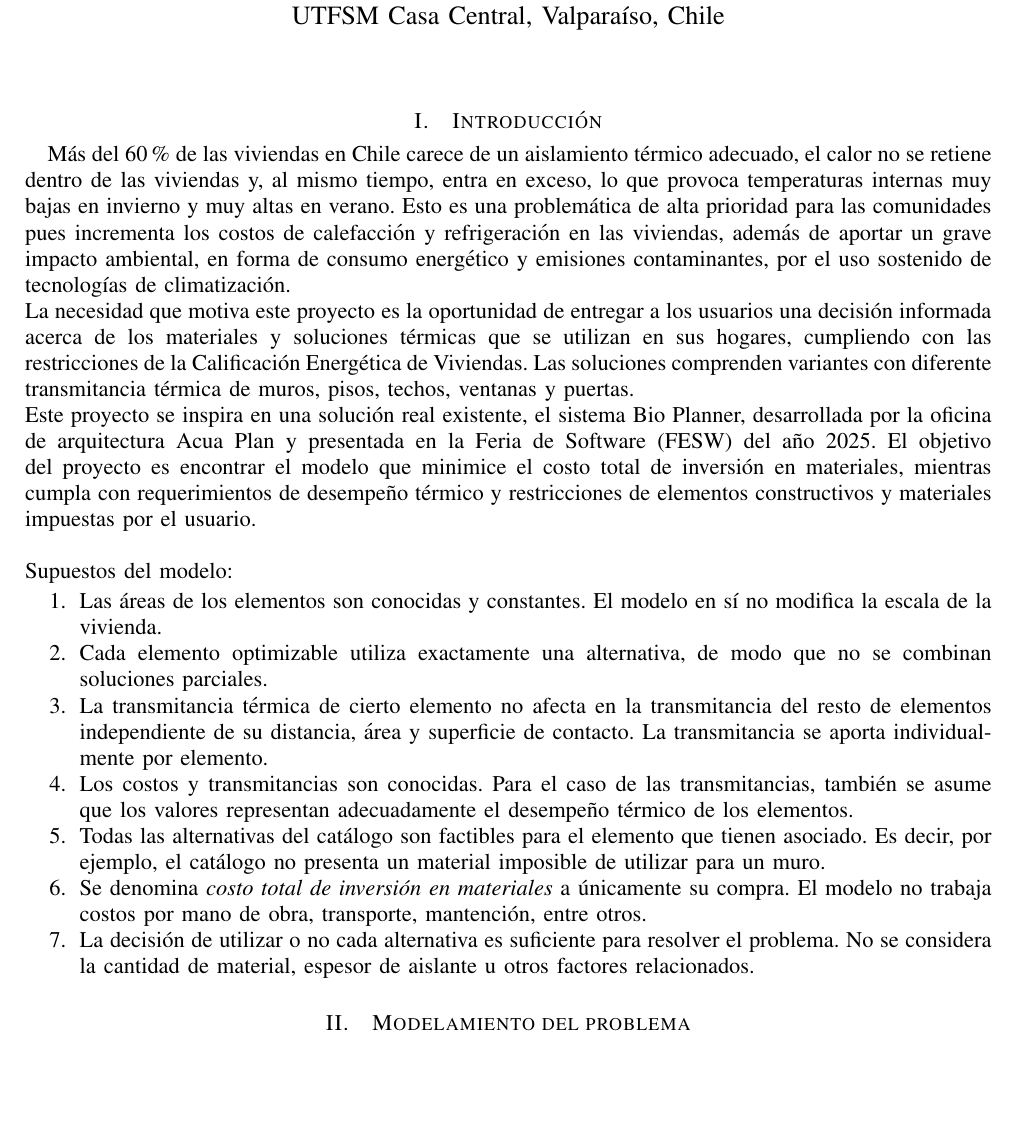
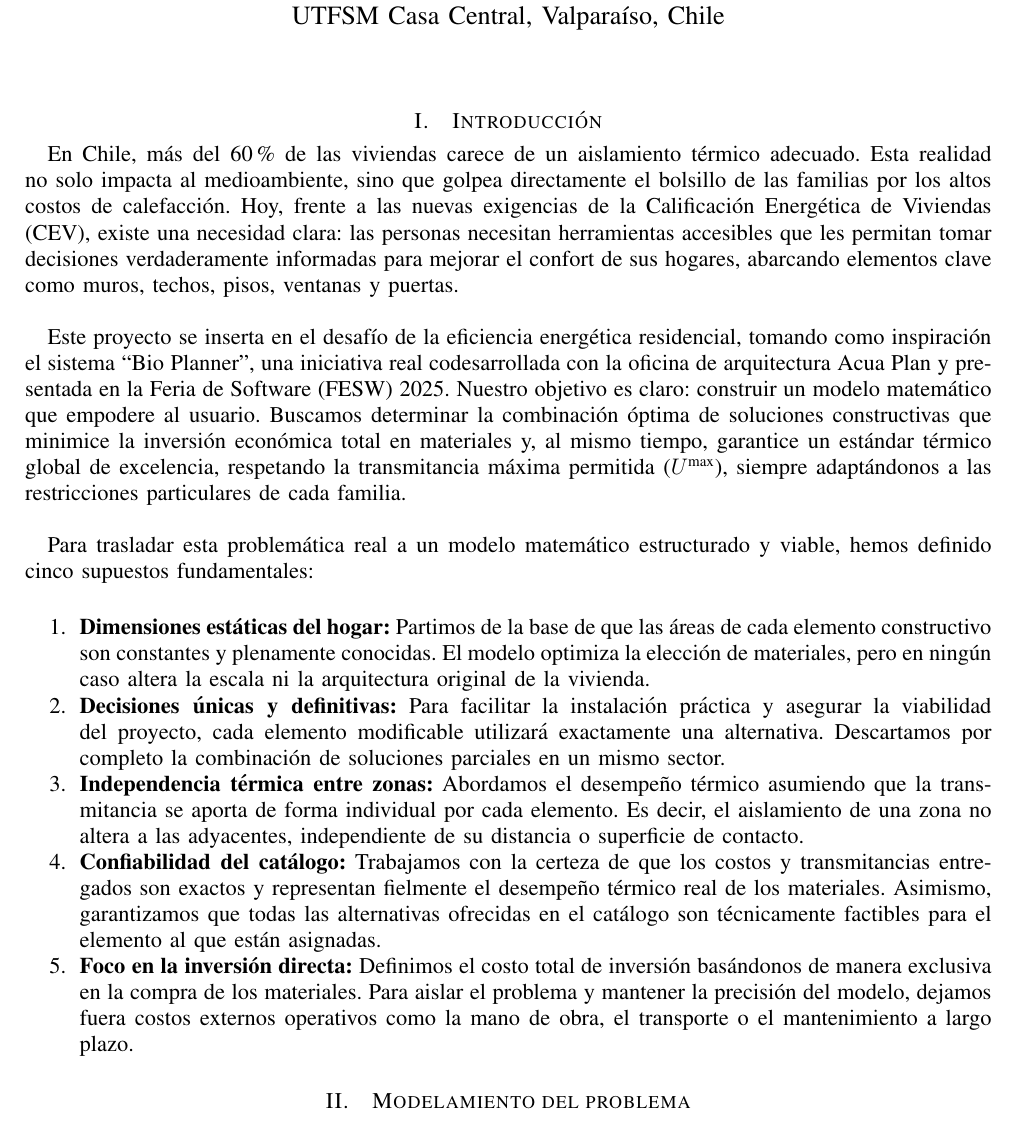
Before and after one commit to Choripan-18/OPT-1, a LaTeX paper (informe/main.tex, which reads informe/secciones/01_intro.tex): part of page 1 of 7, cut so that both start at the same text, the shorter picture padded with empty space. Compiled offline with LaTeX, dvips and Ghostscript.

Commit message:
Revise introducción y supuestos del modelo
Se actualiza la introducción para reflejar la problemática del aislamiento térmico en viviendas chilenas y se definen los supuestos del modelo matemático propuesto.

```diff
--- a/informe/secciones/01_intro.tex
+++ b/informe/secciones/01_intro.tex
@@ -1,16 +1,14 @@
 \section{Introducci\'on}
-Más del 60\% de las viviendas en Chile carece de un aislamiento térmico adecuado, el calor no se retiene dentro de las viviendas y, al mismo tiempo, entra en exceso, lo que provoca temperaturas internas muy bajas en invierno y muy altas en verano. Esto es una problemática de alta prioridad para las comunidades pues incrementa los costos de calefacción y refrigeración en las viviendas, además de aportar un grave impacto ambiental, en forma de consumo energético y emisiones contaminantes, por el uso sostenido de tecnologías de climatización.
-\newline La necesidad que motiva este proyecto es la oportunidad de entregar a los usuarios una decisión informada acerca de los materiales y soluciones térmicas que se utilizan en sus hogares, cumpliendo con las restricciones de la Calificación Energética de Viviendas. Las soluciones comprenden variantes con diferente transmitancia térmica de muros, pisos, techos, ventanas y puertas.
-\newline Este proyecto se inspira en una solución real existente, el sistema Bio Planner, desarrollada por la oficina de arquitectura Acua Plan y presentada en la Feria de Software (FESW) del año 2025. El objetivo del proyecto es encontrar el modelo que minimice el costo total de inversión en materiales, mientras cumpla con requerimientos de desempeño térmico y restricciones de elementos constructivos y materiales impuestas por el usuario.
-\newline
-\newline
-Supuestos del modelo:
+
+En Chile, más del 60\% de las viviendas carece de un aislamiento térmico adecuado. Esta realidad no solo impacta al medioambiente, sino que golpea directamente el bolsillo de las familias por los altos costos de calefacción. Hoy, frente a las nuevas exigencias de la Calificación Energética de Viviendas (CEV), existe una necesidad clara: las personas necesitan herramientas accesibles que les permitan tomar decisiones verdaderamente informadas para mejorar el confort de sus hogares, abarcando elementos clave como muros, techos, pisos, ventanas y puertas.\\
+
+Este proyecto se inserta en el desafío de la eficiencia energética residencial, tomando como inspiración el sistema ``Bio Planner'', una iniciativa real codesarrollada con la oficina de arquitectura Acua Plan y presentada en la Feria de Software (FESW) 2025. Nuestro objetivo es claro: construir un modelo matemático que empodere al usuario. Buscamos determinar la combinación óptima de soluciones constructivas que minimice la inversión económica total en materiales y, al mismo tiempo, garantice un estándar térmico global de excelencia, respetando la transmitancia máxima permitida ($U^{\text{max}}$), siempre adaptándonos a las restricciones particulares de cada familia.\\
+
+Para trasladar esta problemática real a un modelo matemático estructurado y viable, hemos definido cinco supuestos fundamentales:\\
 \begin{enumerate}
-    \item Las áreas de los elementos son conocidas y constantes. El modelo en sí no modifica la escala de la vivienda.
-    \item Cada elemento optimizable utiliza exactamente una alternativa, de modo que no se combinan soluciones parciales.
-    \item La transmitancia térmica de cierto elemento no afecta en la transmitancia del resto de elementos independiente de su distancia, área y superficie de contacto. La transmitancia se aporta individualmente por elemento.
-    \item Los costos y transmitancias son conocidas. Para el caso de las transmitancias, también se asume que los valores representan adecuadamente el desempeño térmico de los elementos.
-    \item Todas las alternativas del catálogo son factibles para el elemento que tienen asociado. Es decir, por ejemplo, el catálogo no presenta un material imposible de utilizar para un muro.
-    \item Se denomina \textit{costo total de inversión en materiales} a únicamente su compra. El modelo no trabaja costos por mano de obra, transporte, mantención, entre otros.
-    \item La decisión de utilizar o no cada alternativa es suficiente para resolver el problema. No se considera la cantidad de material, espesor de aislante u otros factores relacionados.
+    \item \textbf{Dimensiones estáticas del hogar:} Partimos de la base de que las áreas de cada elemento constructivo son constantes y plenamente conocidas. El modelo optimiza la elección de materiales, pero en ningún caso altera la escala ni la arquitectura original de la vivienda.
+    \item \textbf{Decisiones únicas y definitivas:} Para facilitar la instalación práctica y asegurar la viabilidad del proyecto, cada elemento modificable utilizará exactamente una alternativa. Descartamos por completo la combinación de soluciones parciales en un mismo sector.
+    \item \textbf{Independencia térmica entre zonas:} Abordamos el desempeño térmico asumiendo que la transmitancia se aporta de forma individual por cada elemento. Es decir, el aislamiento de una zona no altera a las adyacentes, independiente de su distancia o superficie de contacto.
+    \item \textbf{Confiabilidad del catálogo:} Trabajamos con la certeza de que los costos y transmitancias entregados son exactos y representan fielmente el desempeño térmico real de los materiales. Asimismo, garantizamos que todas las alternativas ofrecidas en el catálogo son técnicamente factibles para el elemento al que están asignadas.
+    \item \textbf{Foco en la inversión directa:} Definimos el costo total de inversión basándonos de manera exclusiva en la compra de los materiales. Para aislar el problema y mantener la precisión del modelo, dejamos fuera costos externos operativos como la mano de obra, el transporte o el mantenimiento a largo plazo.
 \end{enumerate}
```
